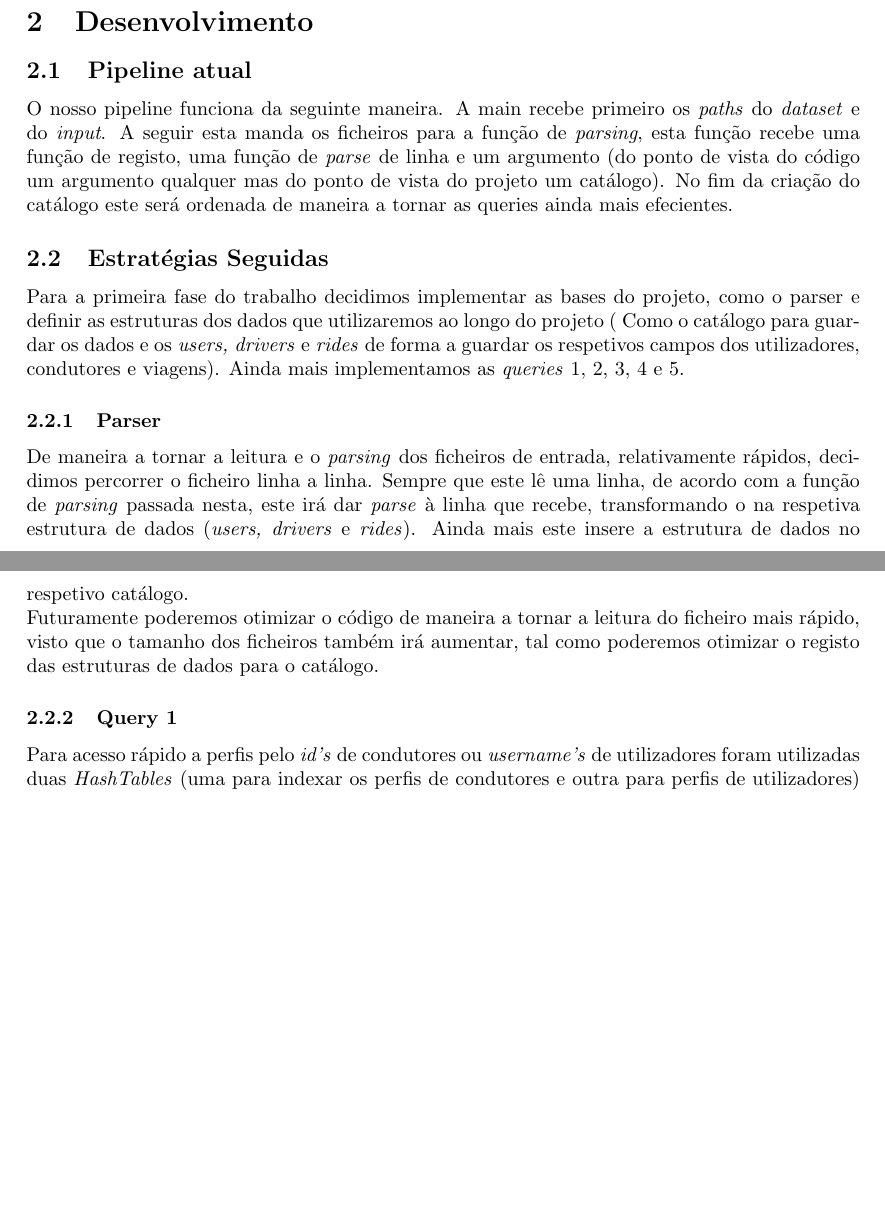
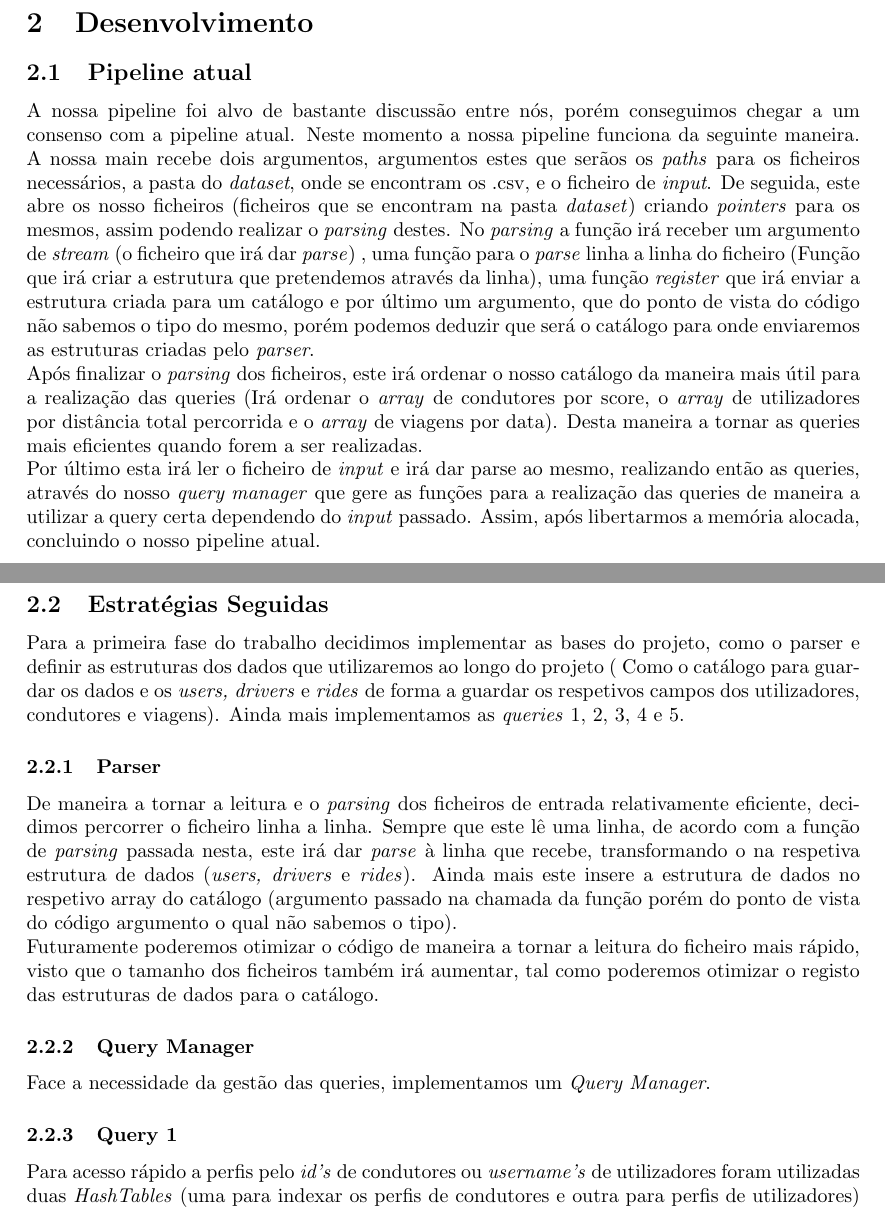
Before and after one commit to JulioJPinto/LI3-Project, a LaTeX document (trabalho-pratico/Relatorio/relatorio-fase1.tex): two parts of pages 1 and 2 of 5 before the commit and two parts of pages 1 and 2 of 4 after it, joined at a grey line, cut so that both start at the same text, the shorter picture padded with empty space. Compiled offline with pdfLaTeX.

```diff
--- a/trabalho-pratico/Relatorio/relatorio-fase1.tex
+++ b/trabalho-pratico/Relatorio/relatorio-fase1.tex
@@ -31,23 +31,23 @@
     \section{Desenvolvimento}
 
         \subsection{Pipeline atual}
-            O nosso pipeline funciona da seguinte maneira.
-            A main recebe primeiro os \emph{paths} do \emph{dataset} e do \emph{input}.
-            A seguir esta manda os ficheiros para a função de \emph{parsing}, esta função
-            recebe uma função de registo, uma função de \emph{parse} de linha e um argumento
-            (do ponto de vista do código um argumento qualquer mas do ponto de vista do projeto um catálogo).
-            No fim da criação do catálogo este será ordenada de maneira a tornar as
-            queries ainda mais efecientes.
+            A nossa pipeline foi alvo de bastante discussão entre nós, porém conseguimos chegar a um consenso
+            com a pipeline atual. Neste momento a nossa pipeline funciona da seguinte maneira. A nossa main recebe dois argumentos, argumentos estes que serãos os \emph{paths} para os ficheiros necessários, a pasta do \emph{dataset}, onde se encontram os .csv, e o ficheiro de \emph{input}. De seguida, este abre os nosso ficheiros (ficheiros que se encontram na pasta \emph{dataset}) criando \emph{pointers} para os mesmos, assim podendo realizar o \emph{parsing} destes. No \emph{parsing} a função irá receber um argumento de \emph{stream} (o ficheiro que irá dar \emph{parse}) , uma função para o \emph{parse} linha a linha do ficheiro (Função que irá criar a estrutura que pretendemos através da linha), uma função \emph{register} que irá enviar a estrutura criada para um catálogo e por último um argumento, que do ponto de vista do código não sabemos o tipo do mesmo, porém podemos deduzir que será o catálogo para onde enviaremos as estruturas criadas pelo \emph{parser}.
+            \\ Após finalizar o \emph{parsing} dos ficheiros, este irá ordenar o nosso catálogo da maneira mais útil para a realização das queries (Irá ordenar o \emph{array} de condutores por score, o \emph{array} de utilizadores por distância total percorrida e o \emph{array} de viagens por data). Desta maneira a tornar as queries mais eficientes quando forem a ser realizadas.
+            \\Por último esta irá ler o ficheiro de \emph{input} e irá dar parse ao mesmo, realizando então as queries, através do nosso \emph{query manager} que gere as funções para a realização das queries de maneira a utilizar a query certa dependendo do \emph{input} passado. Assim, após libertarmos a memória alocada, concluindo o nosso pipeline atual.
 
         \subsection{Estratégias Seguidas}
 
             Para a primeira fase do trabalho decidimos implementar as bases do projeto, como o parser e definir as estruturas dos dados que utilizaremos ao longo do projeto ( Como o catálogo para guardar os dados e os \emph{users, drivers} e \emph{rides} de forma a guardar os respetivos campos dos utilizadores, condutores e viagens). Ainda mais implementamos as \emph{queries} 1, 2, 3, 4 e 5.
         \subsubsection{Parser}
             De maneira a tornar a leitura e o \emph{parsing} dos ficheiros de
-            entrada, relativamente rápidos, decidimos percorrer o ficheiro linha a linha.
+            entrada relativamente eficiente, decidimos percorrer o ficheiro linha a linha.
             Sempre que este lê uma linha, de acordo com a função de \emph{parsing} passada
-            nesta, este irá dar \emph{parse} à linha que recebe, transformando o na respetiva estrutura de dados (\emph{users, drivers} e \emph{rides}). Ainda mais este insere a estrutura de dados no respetivo catálogo.
+            nesta, este irá dar \emph{parse} à linha que recebe, transformando o na respetiva estrutura de dados (\emph{users, drivers} e \emph{rides}). Ainda mais este insere a estrutura de dados no respetivo array do catálogo (argumento passado na chamada da função porém do ponto de vista do código argumento o qual não sabemos o tipo).
             \\Futuramente poderemos otimizar o código de maneira a tornar a leitura do ficheiro mais rápido, visto que o tamanho dos ficheiros também  irá aumentar, tal como poderemos otimizar o registo das estruturas de dados para o catálogo.
+        \subsubsection{Query Manager}
+            Face a necessidade da gestão das queries, implementamos um \emph{Query Manager}.
+
         \subsubsection{Query 1}
             Para acesso rápido a perfis pelo \emph{id's} de condutores ou
             \emph{username's} de utilizadores foram utilizadas duas
```
Also changed, not shown: trabalho-pratico/relatorio-fase1.pdf, trabalho-pratico/Relatorio/relatorio-fase1.tex (13 more changed lines).
